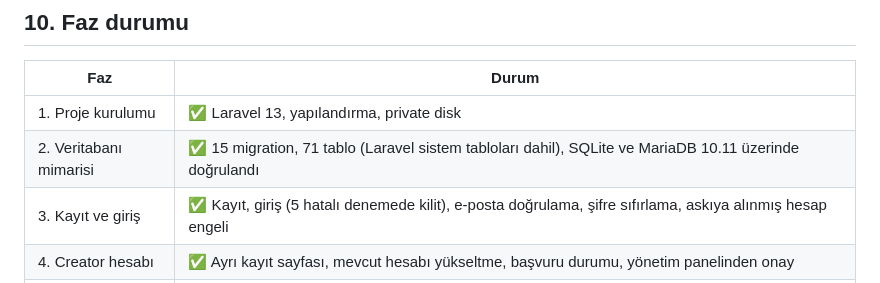
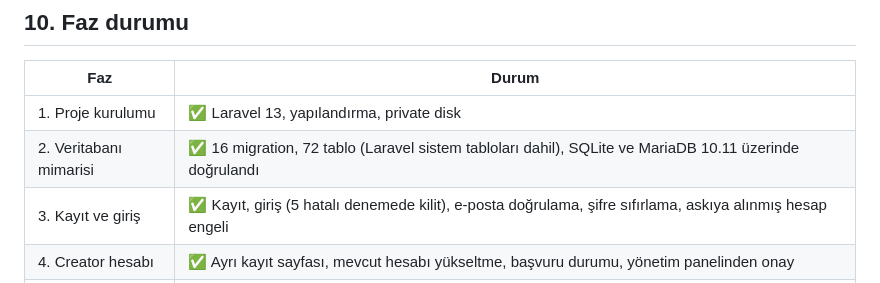
Before and after one commit to irtemyagiz/anon-chat, a Markdown page: marketplace/docs/MIMARI.md, the part around the change. GitHub-like rendering.

Commit message:
docs(marketplace): migration ve tablo sayıları güncellendi
Co-Authored-By: Claude Opus 5.5 <noreply@anthropic.com>
Claude-Session: https://claude.ai/code/session_01Fe4UiU1eDoZxXR1o8RgNwM

```diff
--- a/marketplace/docs/MIMARI.md
+++ b/marketplace/docs/MIMARI.md
@@ -301,7 +301,7 @@ derlemesi ve `npm audit`.
 | Faz | Durum |
 |---|---|
 | 1. Proje kurulumu | ✅ Laravel 13, yapılandırma, private disk |
-| 2. Veritabanı mimarisi | ✅ 15 migration, 71 tablo (Laravel sistem tabloları dahil), SQLite ve MariaDB 10.11 üzerinde doğrulandı |
+| 2. Veritabanı mimarisi | ✅ 16 migration, 72 tablo (Laravel sistem tabloları dahil), SQLite ve MariaDB 10.11 üzerinde doğrulandı |
 | 3. Kayıt ve giriş | ✅ Kayıt, giriş (5 hatalı denemede kilit), e-posta doğrulama, şifre sıfırlama, askıya alınmış hesap engeli |
 | 4. Creator hesabı | ✅ Ayrı kayıt sayfası, mevcut hesabı yükseltme, başvuru durumu, yönetim panelinden onay |
 | 5. Tasarım sistemi | ✅ "Katman" kimliği, renk/tipografi tokenları, açık/koyu tema (tercih saklanır), mobil menü |
```
